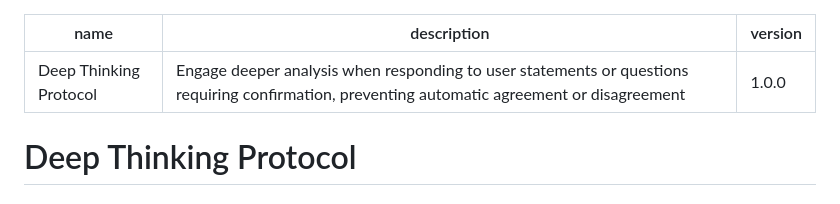
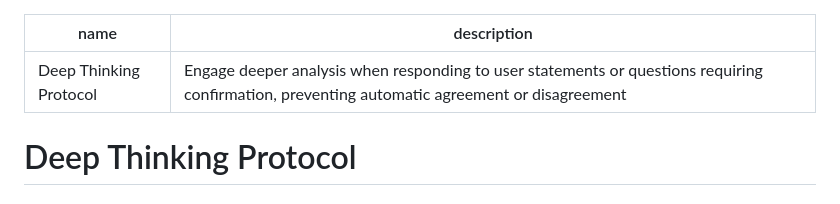
Before and after one commit to brunoasm/claude_deepthink, a Markdown page: Skill.md, the part around the change. Rendered like a GitHub page.

Commit message:
Fix SKILL.md frontmatter: remove invalid version field
Only name, description, license, allowed-tools, and metadata are valid frontmatter properties.

🤖 Generated with [Claude Code](https://claude.com/claude-code)

Co-Authored-By: Claude <noreply@anthropic.com>

```diff
--- a/Skill.md
+++ b/Skill.md
@@ -1,7 +1,6 @@
 ---
 name: Deep Thinking Protocol
 description: Engage deeper analysis when responding to user statements or questions requiring confirmation, preventing automatic agreement or disagreement
-version: 1.0.0
 ---
 
 # Deep Thinking Protocol
```
